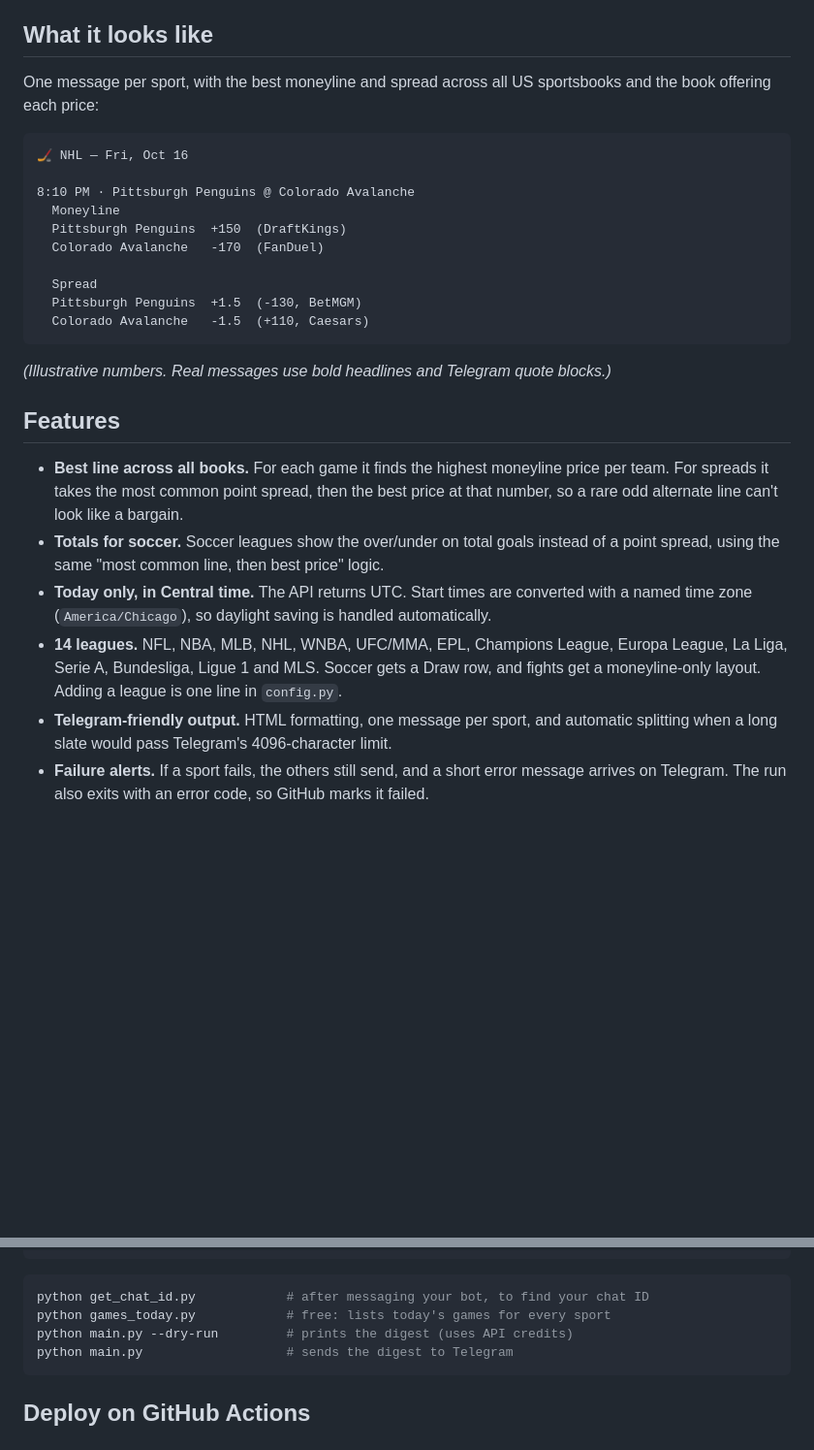
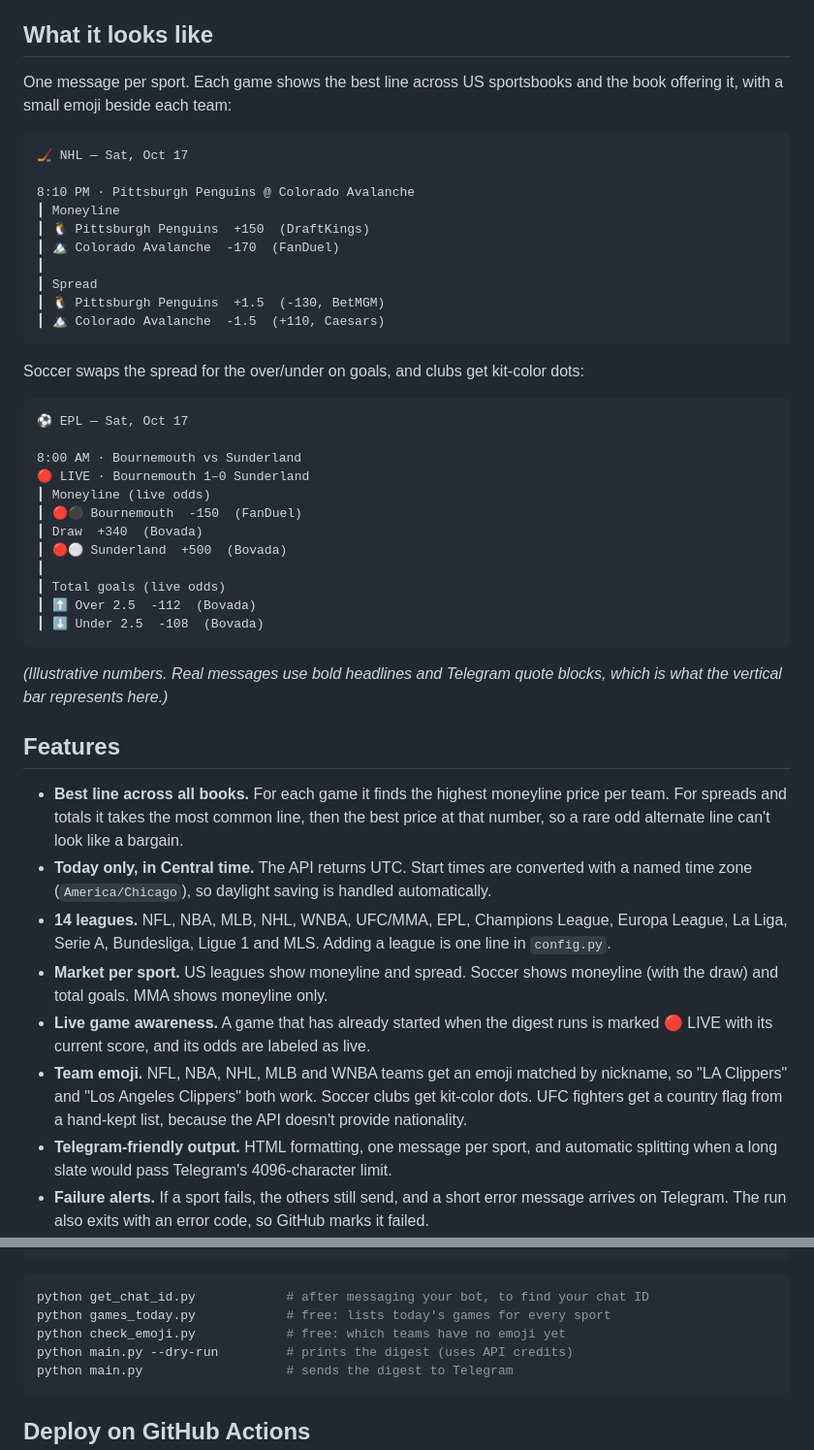
Before and after one commit to Vic-Analytics/odds-bot, a Markdown page: README.md, 2 parts joined by grey strips. Shown at 97% size. Rendered like a GitHub page; blank space fills up the shorter version.

Commit message:
Update README for emoji, live scores, soccer totals

````diff
--- a/README.md
+++ b/README.md
@@ -6,29 +6,48 @@ A Python bot that sends a formatted digest of **today's games and best available
 
 ## What it looks like
 
-One message per sport, with the best moneyline and spread across all US sportsbooks and the book offering each price:
+One message per sport. Each game shows the best line across US sportsbooks and the book offering it, with a small emoji beside each team:
 
 ```
-🏒 NHL — Fri, Oct 16
+🏒 NHL — Sat, Oct 17
 
 8:10 PM · Pittsburgh Penguins @ Colorado Avalanche
-  Moneyline
-  Pittsburgh Penguins  +150  (DraftKings)
-  Colorado Avalanche   -170  (FanDuel)
-
-  Spread
-  Pittsburgh Penguins  +1.5  (-130, BetMGM)
-  Colorado Avalanche   -1.5  (+110, Caesars)
+┃ Moneyline
+┃ 🐧 Pittsburgh Penguins  +150  (DraftKings)
+┃ 🏔️ Colorado Avalanche  -170  (FanDuel)
+┃
+┃ Spread
+┃ 🐧 Pittsburgh Penguins  +1.5  (-130, BetMGM)
+┃ 🏔️ Colorado Avalanche  -1.5  (+110, Caesars)
 ```
 
-*(Illustrative numbers. Real messages use bold headlines and Telegram quote blocks.)*
+Soccer swaps the spread for the over/under on goals, and clubs get kit-color dots:
+
+```
+⚽ EPL — Sat, Oct 17
+
+8:00 AM · Bournemouth vs Sunderland
+🔴 LIVE · Bournemouth 1–0 Sunderland
+┃ Moneyline (live odds)
+┃ 🔴⚫ Bournemouth  -150  (FanDuel)
+┃ Draw  +340  (Bovada)
+┃ 🔴⚪ Sunderland  +500  (Bovada)
+┃
+┃ Total goals (live odds)
+┃ ⬆️ Over 2.5  -112  (Bovada)
+┃ ⬇️ Under 2.5  -108  (Bovada)
+```
+
+*(Illustrative numbers. Real messages use bold headlines and Telegram quote blocks, which is what the vertical bar represents here.)*
 
 ## Features
 
-- **Best line across all books.** For each game it finds the highest moneyline price per team. For spreads it takes the most common point spread, then the best price at that number, so a rare odd alternate line can't look like a bargain.
-- **Totals for soccer.** Soccer leagues show the over/under on total goals instead of a point spread, using the same "most common line, then best price" logic.
+- **Best line across all books.** For each game it finds the highest moneyline price per team. For spreads and totals it takes the most common line, then the best price at that number, so a rare odd alternate line can't look like a bargain.
 - **Today only, in Central time.** The API returns UTC. Start times are converted with a named time zone (`America/Chicago`), so daylight saving is handled automatically.
-- **14 leagues.** NFL, NBA, MLB, NHL, WNBA, UFC/MMA, EPL, Champions League, Europa League, La Liga, Serie A, Bundesliga, Ligue 1 and MLS. Soccer gets a Draw row, and fights get a moneyline-only layout. Adding a league is one line in `config.py`.
+- **14 leagues.** NFL, NBA, MLB, NHL, WNBA, UFC/MMA, EPL, Champions League, Europa League, La Liga, Serie A, Bundesliga, Ligue 1 and MLS. Adding a league is one line in `config.py`.
+- **Market per sport.** US leagues show moneyline and spread. Soccer shows moneyline (with the draw) and total goals. MMA shows moneyline only.
+- **Live game awareness.** A game that has already started when the digest runs is marked 🔴 LIVE with its current score, and its odds are labeled as live.
+- **Team emoji.** NFL, NBA, NHL, MLB and WNBA teams get an emoji matched by nickname, so "LA Clippers" and "Los Angeles Clippers" both work. Soccer clubs get kit-color dots. UFC fighters get a country flag from a hand-kept list, because the API doesn't provide nationality.
 - **Telegram-friendly output.** HTML formatting, one message per sport, and automatic splitting when a long slate would pass Telegram's 4096-character limit.
 - **Failure alerts.** If a sport fails, the others still send, and a short error message arrives on Telegram. The run also exits with an error code, so GitHub marks it failed.
 - **Secrets stay secret.** Keys live in `.env` locally and in GitHub Secrets in the cloud. Error text is scrubbed of keys and tokens before it is shown anywhere, because Python network errors can include the full request URL.
@@ -96,6 +124,7 @@ Copy-Item .env.example .env      # then fill in your three values
 ```powershell
 python get_chat_id.py            # after messaging your bot, to find your chat ID
 python games_today.py            # free: lists today's games for every sport
+python check_emoji.py            # free: which teams have no emoji yet
 python main.py --dry-run         # prints the digest (uses API credits)
 python main.py                   # sends the digest to Telegram
 ```
````
Also changed, not shown: other parts of README.md (+28 -7 lines).
